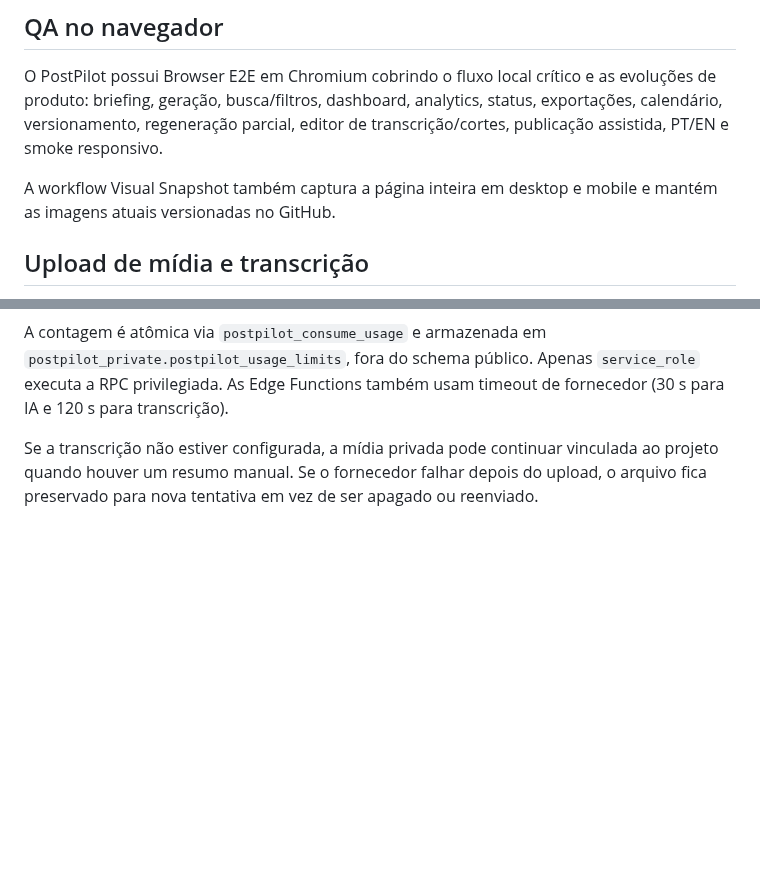
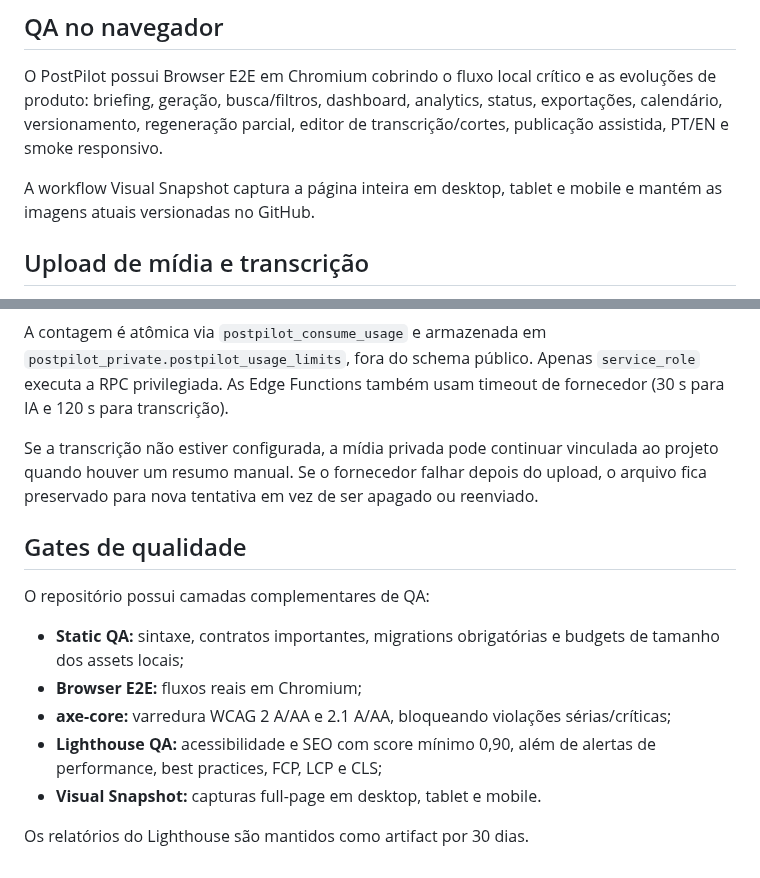
Before and after one commit to HelioConde/postpilot, a Markdown page: README.md, 2 parts joined by grey strips. Drawn GitHub-style; blank space fills up the shorter version.

Commit message:
docs: document automated quality gates

```diff
--- a/README.md
+++ b/README.md
@@ -68,7 +68,7 @@ O PostPilot permanece gratuito e está preparado para anúncios responsivos fora
 
 O PostPilot possui Browser E2E em Chromium cobrindo o fluxo local crítico e as evoluções de produto: briefing, geração, busca/filtros, dashboard, analytics, status, exportações, calendário, versionamento, regeneração parcial, editor de transcrição/cortes, publicação assistida, PT/EN e smoke responsivo.
 
-A workflow Visual Snapshot também captura a página inteira em desktop e mobile e mantém as imagens atuais versionadas no GitHub.
+A workflow Visual Snapshot captura a página inteira em desktop, tablet e mobile e mantém as imagens atuais versionadas no GitHub.
 
 
 ## Upload de mídia e transcrição
@@ -157,3 +157,16 @@ Limites iniciais:
 A contagem é atômica via `postpilot_consume_usage` e armazenada em `postpilot_private.postpilot_usage_limits`, fora do schema público. Apenas `service_role` executa a RPC privilegiada. As Edge Functions também usam timeout de fornecedor (30 s para IA e 120 s para transcrição).
 
 Se a transcrição não estiver configurada, a mídia privada pode continuar vinculada ao projeto quando houver um resumo manual. Se o fornecedor falhar depois do upload, o arquivo fica preservado para nova tentativa em vez de ser apagado ou reenviado.
+
+
+## Gates de qualidade
+
+O repositório possui camadas complementares de QA:
+
+- **Static QA:** sintaxe, contratos importantes, migrations obrigatórias e budgets de tamanho dos assets locais;
+- **Browser E2E:** fluxos reais em Chromium;
+- **axe-core:** varredura WCAG 2 A/AA e 2.1 A/AA, bloqueando violações sérias/críticas;
+- **Lighthouse QA:** acessibilidade e SEO com score mínimo 0,90, além de alertas de performance, best practices, FCP, LCP e CLS;
+- **Visual Snapshot:** capturas full-page em desktop, tablet e mobile.
+
+Os relatórios do Lighthouse são mantidos como artifact por 30 dias.
```
